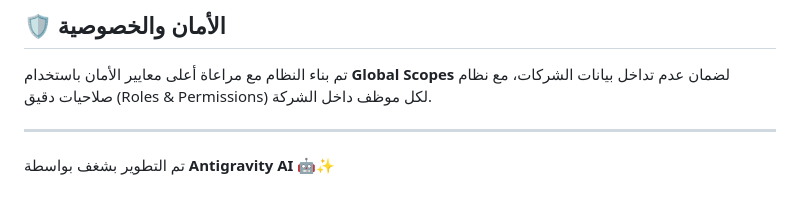
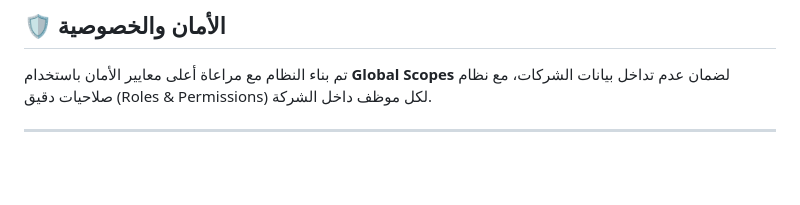
Before and after one commit to mohamed-madany/lead-system, a Markdown page: README.md, the part around the change. Drawn GitHub-style; blank space fills up the shorter version.

Commit message:
update readme file
Removed the credit line for Antigravity AI from the README.

```diff
--- a/README.md
+++ b/README.md
@@ -79,4 +79,3 @@
 تم بناء النظام مع مراعاة أعلى معايير الأمان باستخدام **Global Scopes** لضمان عدم تداخل بيانات الشركات، مع نظام صلاحيات دقيق (Roles & Permissions) لكل موظف داخل الشركة.
 
 ---
-تم التطوير بشغف بواسطة **Antigravity AI** 🤖✨
```
